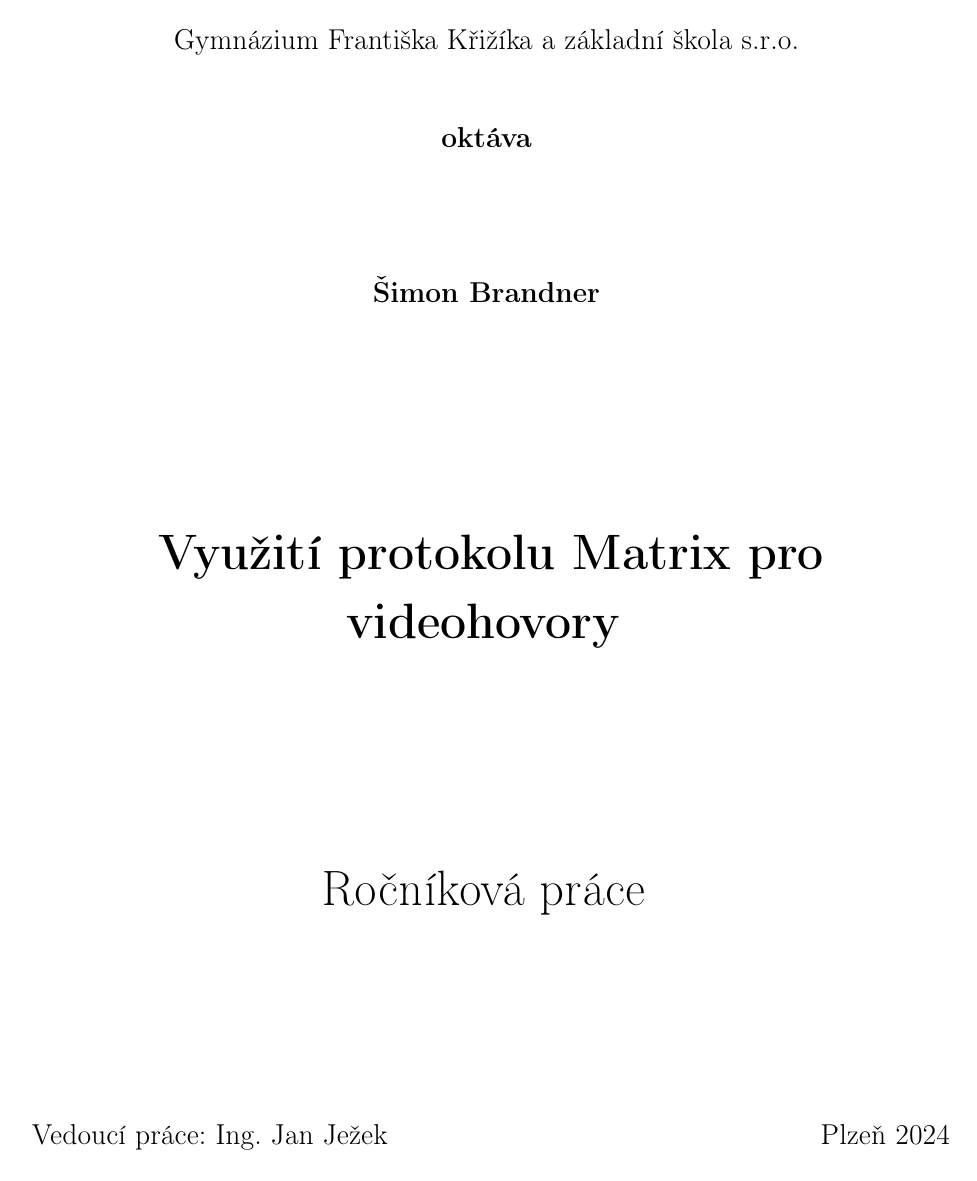
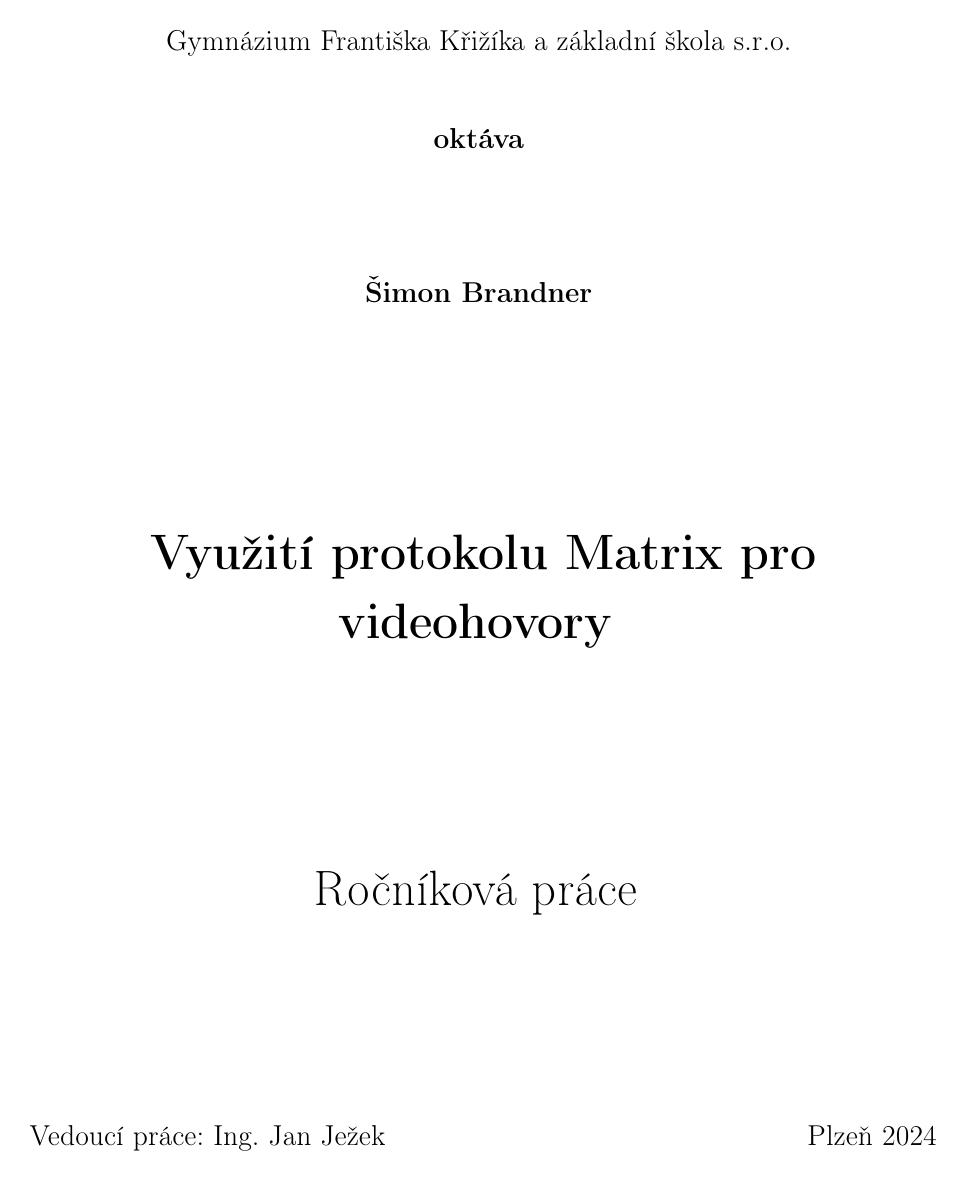
Before and after one commit to SimonBrandner/MatrixRTC-thesis, a LaTeX document (matrixRTC.tex): page 1 of 62. Compiled offline with pdfLaTeX.

Commit message:
Mimic `a4wide` with `geometry`
Signed-off-by: Šimon Brandner <simon.bra.ag@gmail.com>

```diff
--- a/matrixRTC.tex
+++ b/matrixRTC.tex
@@ -4,7 +4,6 @@
 \usepackage[T1]{fontenc}
 \usepackage[czech]{babel}
 \usepackage[nomessages]{fp}
-\usepackage{a4wide}
 \usepackage{siunitx}
 \usepackage{graphicx}
 \usepackage{hyperref}
@@ -18,6 +17,12 @@
 \usepackage{csquotes}
 \usepackage{afterpage}
 \usepackage{etoolbox}
+\usepackage[
+    left=2.5cm,
+    right=2.5cm,
+    top=3.85cm,
+    bottom=3.85cm
+]{geometry}
 \usepackage[
     numbib,
     notlof,
```
